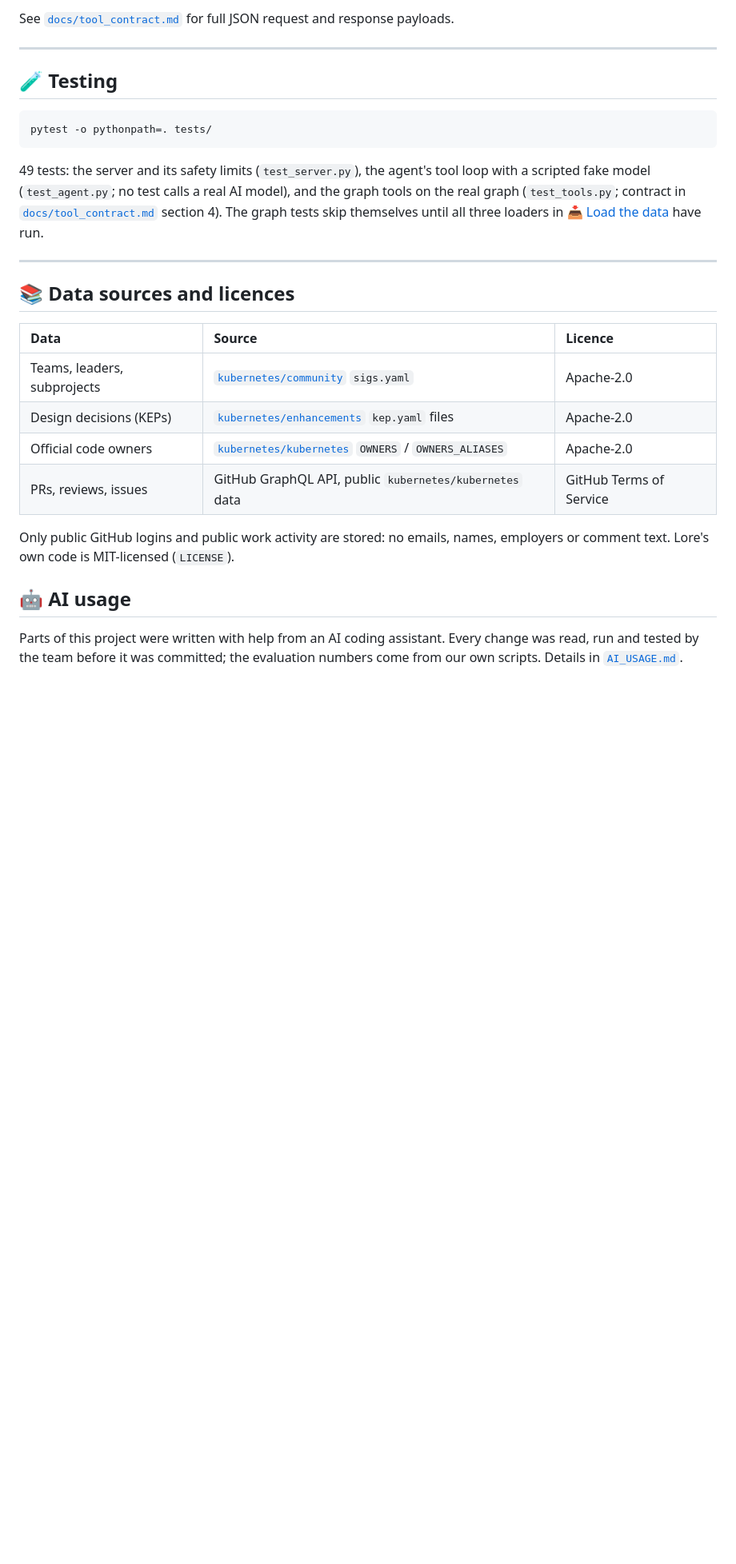
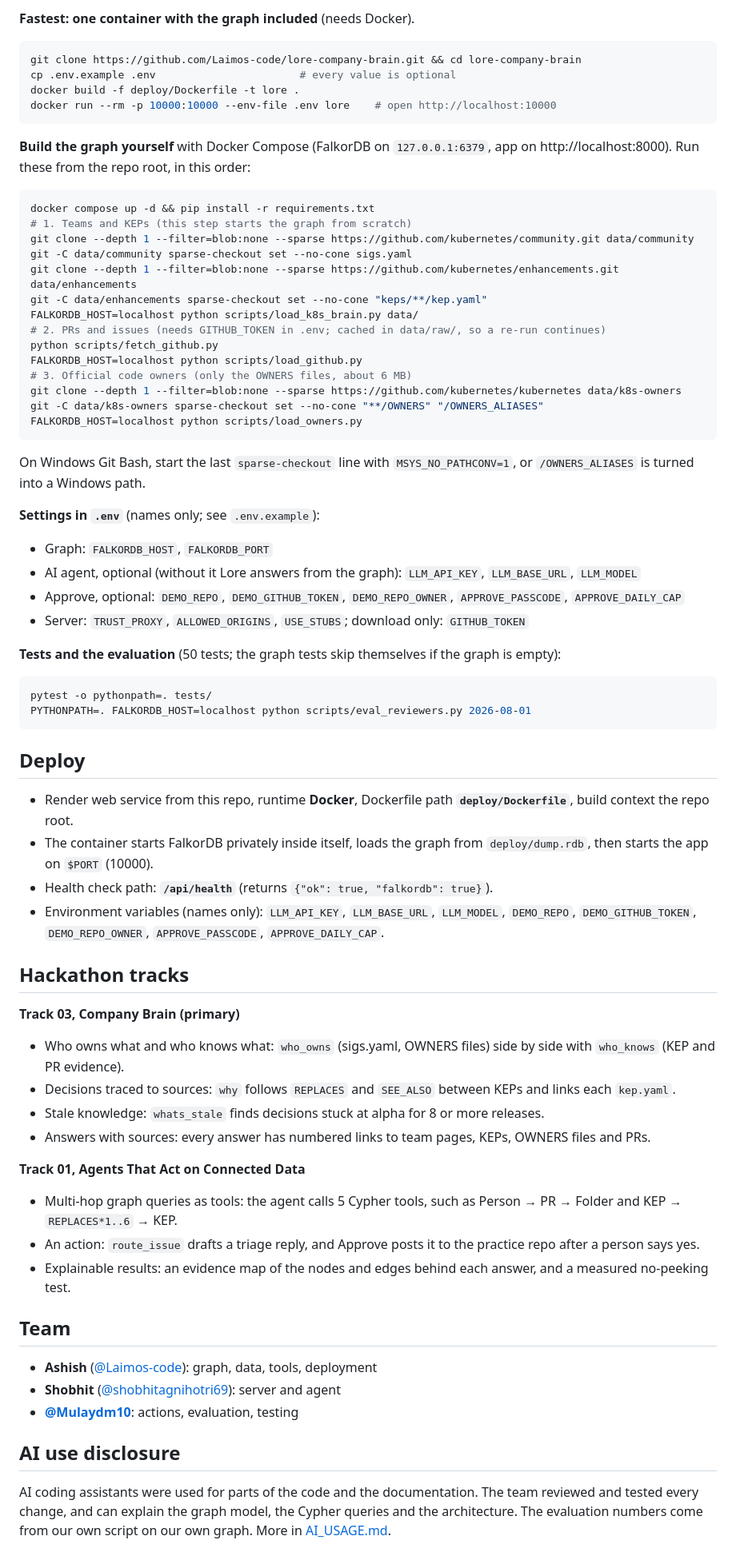
Before and after one commit to Laimos-code/lore-company-brain, a Markdown page: README.md, the part around one of its changes. Shown at 80% size. GitHub-like rendering; blank space fills up the shorter version.

````diff
--- a/README.md
+++ b/README.md
@@ -334,34 +163,71 @@ Raw output: [`docs/eval_reviewers.json`](docs/eval_reviewers.json).
 
-See [`docs/tool_contract.md`](docs/tool_contract.md) for full JSON request and response payloads.
+**Fastest: one container with the graph included** (needs Docker).
+```bash
+git clone https://github.com/Laimos-code/lore-company-brain.git && cd lore-company-brain
+cp .env.example .env                       # every value is optional
+docker build -f deploy/Dockerfile -t lore .
+docker run --rm -p 10000:10000 --env-file .env lore    # open http://localhost:10000
+```
+**Build the graph yourself** with Docker Compose (FalkorDB on `127.0.0.1:6379`, app on http://localhost:8000).
+Run these from the repo root, in this order:
+```bash
+docker compose up -d && pip install -r requirements.txt
+# 1. Teams and KEPs (this step starts the graph from scratch)
+git clone --depth 1 --filter=blob:none --sparse https://github.com/kubernetes/community.git data/community
+git -C data/community sparse-checkout set --no-cone sigs.yaml
+git clone --depth 1 --filter=blob:none --sparse https://github.com/kubernetes/enhancements.git data/enhancements
+git -C data/enhancements sparse-checkout set --no-cone "keps/**/kep.yaml"
+FALKORDB_HOST=localhost python scripts/load_k8s_brain.py data/
+# 2. PRs and issues (needs GITHUB_TOKEN in .env; cached in data/raw/, so a re-run continues)
+python scripts/fetch_github.py
+FALKORDB_HOST=localhost python scripts/load_github.py
+# 3. Official code owners (only the OWNERS files, about 6 MB)
+git clone --depth 1 --filter=blob:none --sparse https://github.com/kubernetes/kubernetes data/k8s-owners
+git -C data/k8s-owners sparse-checkout set --no-cone "**/OWNERS" "/OWNERS_ALIASES"
+FALKORDB_HOST=localhost python scripts/load_owners.py
+```
+On Windows Git Bash, start the last `sparse-checkout` line with `MSYS_NO_PATHCONV=1`, or `/OWNERS_ALIASES` is turned into a Windows path.
 
----
+**Settings in `.env`** (names only; see `.env.example`):
+- Graph: `FALKORDB_HOST`, `FALKORDB_PORT`
+- AI agent, optional (without it Lore answers from the graph): `LLM_API_KEY`, `LLM_BASE_URL`, `LLM_MODEL`
+- Approve, optional: `DEMO_REPO`, `DEMO_GITHUB_TOKEN`, `DEMO_REPO_OWNER`, `APPROVE_PASSCODE`, `APPROVE_DAILY_CAP`
+- Server: `TRUST_PROXY`, `ALLOWED_ORIGINS`, `USE_STUBS`; download only: `GITHUB_TOKEN`
 
-## 🧪 Testing
-
+**Tests and the evaluation** (50 tests; the graph tests skip themselves if the graph is empty):
 ```bash
 pytest -o pythonpath=. tests/
+PYTHONPATH=. FALKORDB_HOST=localhost python scripts/eval_reviewers.py 2026-08-01
 ```
-49 tests: the server and its safety limits (`test_server.py`), the agent's tool loop with a scripted fake model
-(`test_agent.py`; no test calls a real AI model), and the graph tools on the real graph (`test_tools.py`; contract
-in [`docs/tool_contract.md`](docs/tool_contract.md) section 4). The graph tests skip themselves until all three
-loaders in [📥 Load the data](#-load-the-data) have run.
 
----
+## Deploy
 
-## 📚 Data sources and licences
+- Render web service from this repo, runtime **Docker**, Dockerfile path **`deploy/Dockerfile`**, build context the repo root.
+- The container starts FalkorDB privately inside itself, loads the graph from `deploy/dump.rdb`, then starts the app on `$PORT` (10000).
+- Health check path: **`/api/health`** (returns `{"ok": true, "falkordb": true}`).
+- Environment variables (names only): `LLM_API_KEY`, `LLM_BASE_URL`, `LLM_MODEL`, `DEMO_REPO`, `DEMO_GITHUB_TOKEN`, `DEMO_REPO_OWNER`, `APPROVE_PASSCODE`, `APPROVE_DAILY_CAP`.
 
-| Data | Source | Licence |
-| :--- | :--- | :--- |
-| Teams, leaders, subprojects | [`kubernetes/community`](https://github.com/kubernetes/community) `sigs.yaml` | Apache-2.0 |
-| Design decisions (KEPs) | [`kubernetes/enhancements`](https://github.com/kubernetes/enhancements) `kep.yaml` files | Apache-2.0 |
-| Official code owners | [`kubernetes/kubernetes`](https://github.com/kubernetes/kubernetes) `OWNERS` / `OWNERS_ALIASES` | Apache-2.0 |
-| PRs, reviews, issues | GitHub GraphQL API, public `kubernetes/kubernetes` data | GitHub Terms of Service |
+## Hackathon tracks
 
-Only public GitHub logins and public work activity are stored: no emails, names, employers or comment text.
-Lore's own code is MIT-licensed (`LICENSE`).
+**Track 03, Company Brain (primary)**
+- Who owns what and who knows what: `who_owns` (sigs.yaml, OWNERS files) side by side with `who_knows` (KEP and PR evidence).
+- Decisions traced to sources: `why` follows `REPLACES` and `SEE_ALSO` between KEPs and links each `kep.yaml`.
+- Stale knowledge: `whats_stale` finds decisions stuck at alpha for 8 or more releases.
+- Answers with sources: every answer has numbered links to team pages, KEPs, OWNERS files and PRs.
 
-## 🤖 AI usage
+**Track 01, Agents That Act on Connected Data**
+- Multi-hop graph queries as tools: the agent calls 5 Cypher tools, such as Person → PR → Folder and KEP → `REPLACES*1..6` → KEP.
+- An action: `route_issue` drafts a triage reply, and Approve posts it to the practice repo after a person says yes.
+- Explainable results: an evidence map of the nodes and edges behind each answer, and a measured no-peeking test.
 
-Parts of this project were written with help from an AI coding assistant. Every change was read, run and
-tested by the team before it was committed; the evaluation numbers come from our own scripts. Details in
-[`AI_USAGE.md`](AI_USAGE.md).
+## Team
+
+- **Ashish** ([@Laimos-code](https://github.com/Laimos-code)): graph, data, tools, deployment
+- **Shobhit** ([@shobhitagnihotri69](https://github.com/shobhitagnihotri69)): server and agent
+- **[@Mulaydm10](https://github.com/Mulaydm10)**: actions, evaluation, testing
+
+## AI use disclosure
+
+AI coding assistants were used for parts of the code and the documentation.
+The team reviewed and tested every change, and can explain the graph model, the Cypher queries and the architecture.
+The evaluation numbers come from our own script on our own graph. More in [AI_USAGE.md](AI_USAGE.md).
````
Also changed, not shown: other parts of README.md (+120 -291 lines).
